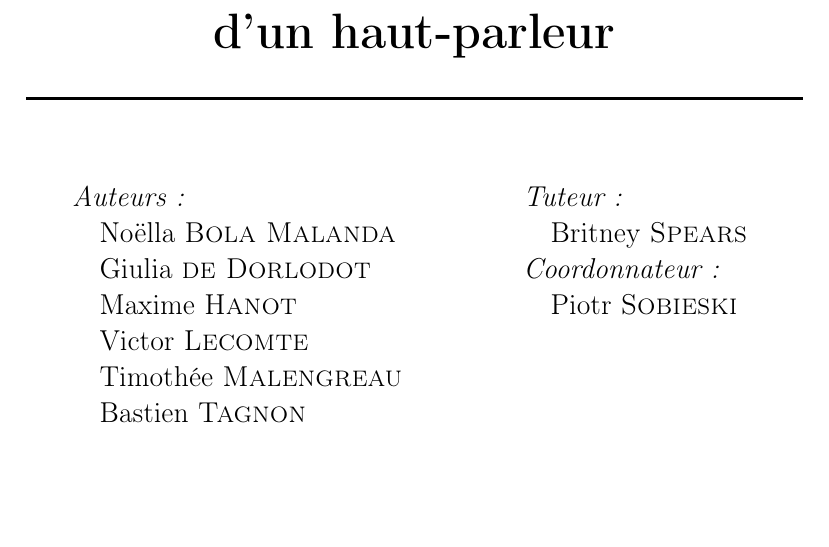
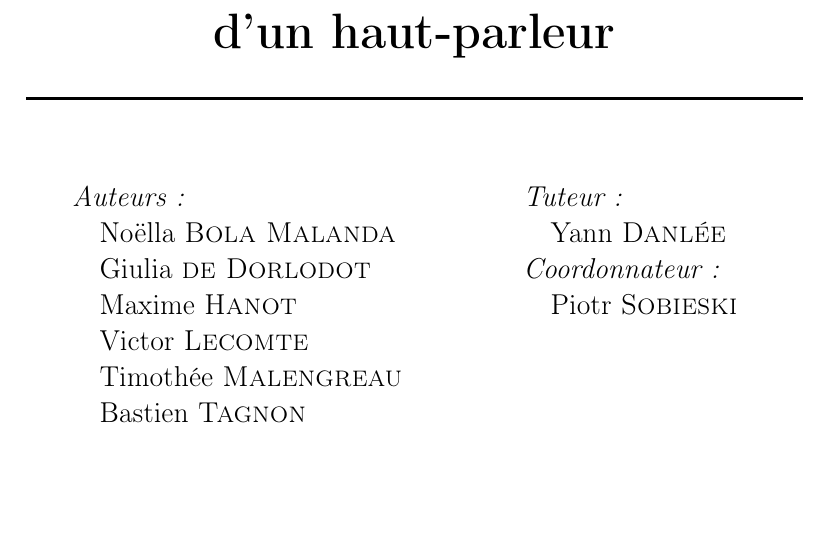
Before and after one commit to vlecomte/rapport-q2, a LaTeX document (root.tex, which reads title.tex): part of page 1 of 5, cut so that both start at the same text. Compiled offline with pdfLaTeX.

Commit message:
Changed the tutor's name

```diff
--- a/title.tex
+++ b/title.tex
@@ -31,7 +31,7 @@
 \begin{minipage}{0.3\textwidth}
 \begin{flushleft} \large
 \emph{Tuteur:} \\
-\quad Britney \textsc{Spears}\\
+\quad Yann \textsc{Danlée}\\
 \emph{Coordonnateur:}\\
 \quad Piotr \textsc{Sobieski}\\
 \vspace{3\baselineskip}
```
